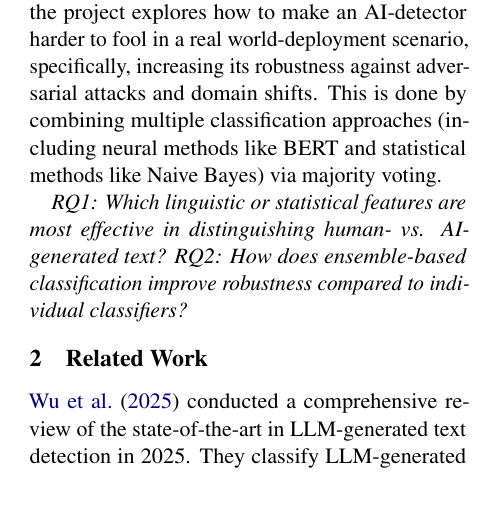
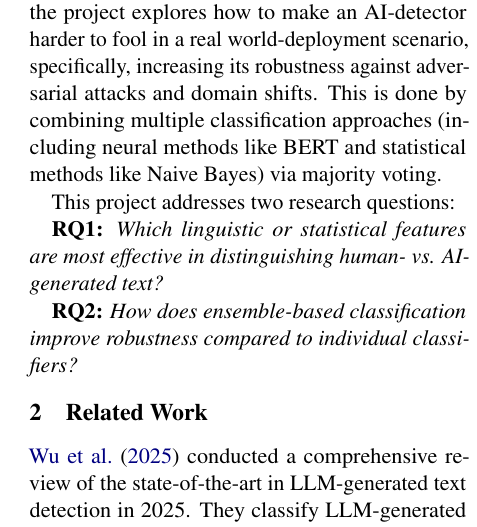
Before and after one commit to finnff/nlp-ai-detector, a LaTeX paper (project-report/main.tex): part of one column of page 1 of 7, cut so that both start at the same text, the shorter picture padded with empty space. Compiled offline with pdfLaTeX.

Commit message:
formatting

```diff
--- a/project-report/main.tex
+++ b/project-report/main.tex
@@ -74,13 +74,11 @@ For this project, we explore which linguistic or statistical features are most e
 
 The project approach is two-fold. First, a feature analysis is conducted to understand which classic linguistic and statistical features, e.g. sentence complexity, punctuation patterns, lexical diversity, perplexity, and part-of-speech (POS) distributions, are most discriminative. Multiple lightweight classifiers (logistic regression, random forest, XGBoost) are trained on the extracted linguistic/statistical features and their feature importance rankings are compared to identify important/robust signals. Second, the project explores how to make an AI-detector harder to fool in a real world-deployment scenario, specifically, increasing its robustness against adversarial attacks and domain shifts. This is done by combining multiple classification approaches (including neural methods like BERT and statistical methods like Naive Bayes) via majority voting.
 
-% TODO discuss whether we should include the best of the feature-based models in this ensemble approach. Will require some work on the pipeline.
+This project addresses two research questions:
 
-% \textit{RQ: Which linguistic or statistical features  are most effective in distinguishing human- vs. AI-generated text?}
+\textbf{RQ1:} \textit{Which linguistic or statistical features are most effective in distinguishing human- vs. AI-generated text?}
 
-\textit{RQ1: Which linguistic or statistical features are most effective in distinguishing human- vs. AI-generated text?}
-% adding a second research question about the ensemble-based approach.
-\textit{RQ2: How does ensemble-based classification improve robustness compared to individual classifiers?}
+\textbf{RQ2:} \textit{How does ensemble-based classification improve robustness compared to individual classifiers?}
 
 \section{Related Work}
 \label{sec:related-work}
```
Also changed, not shown: project-report/main.tex (4 more changed lines).
